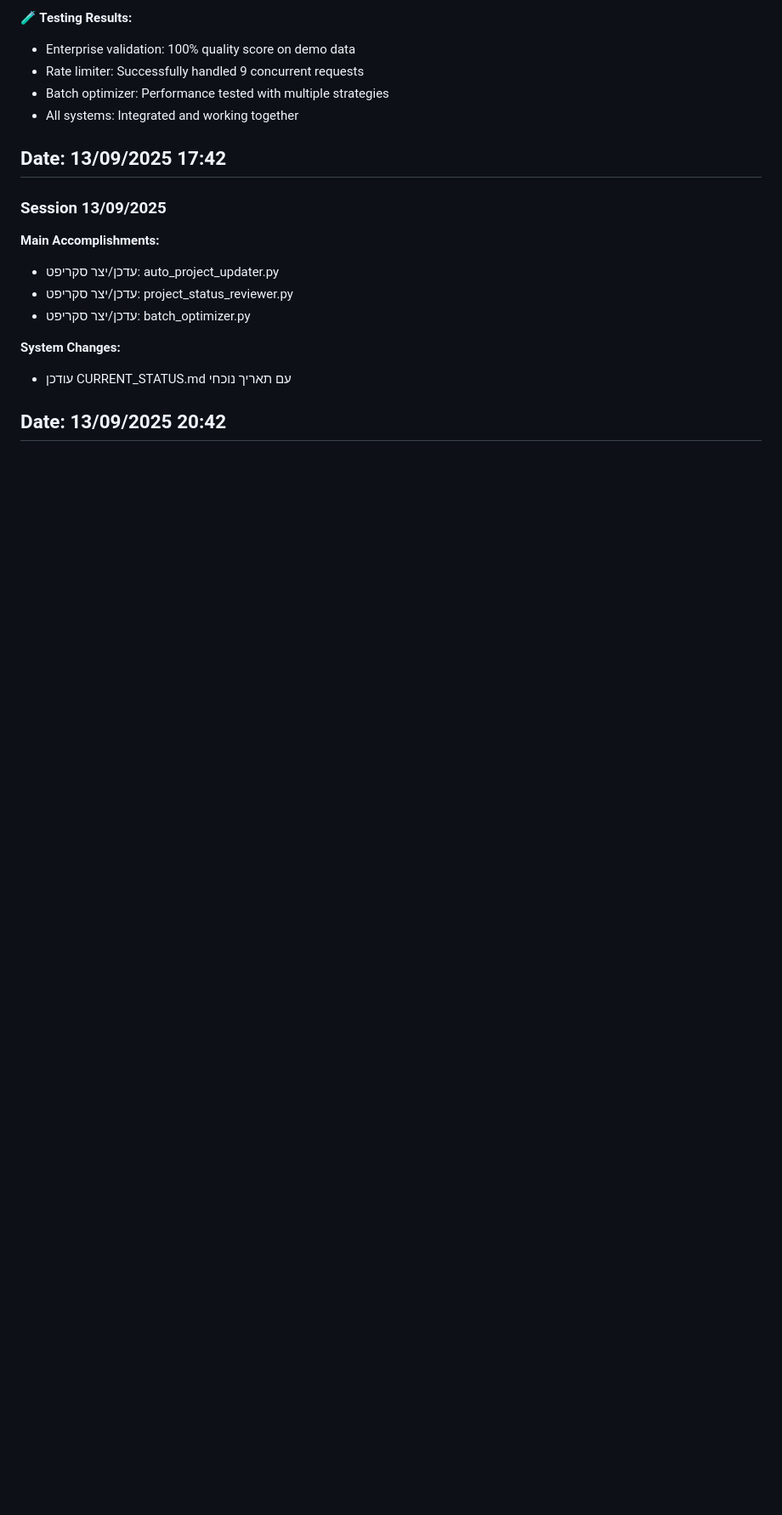
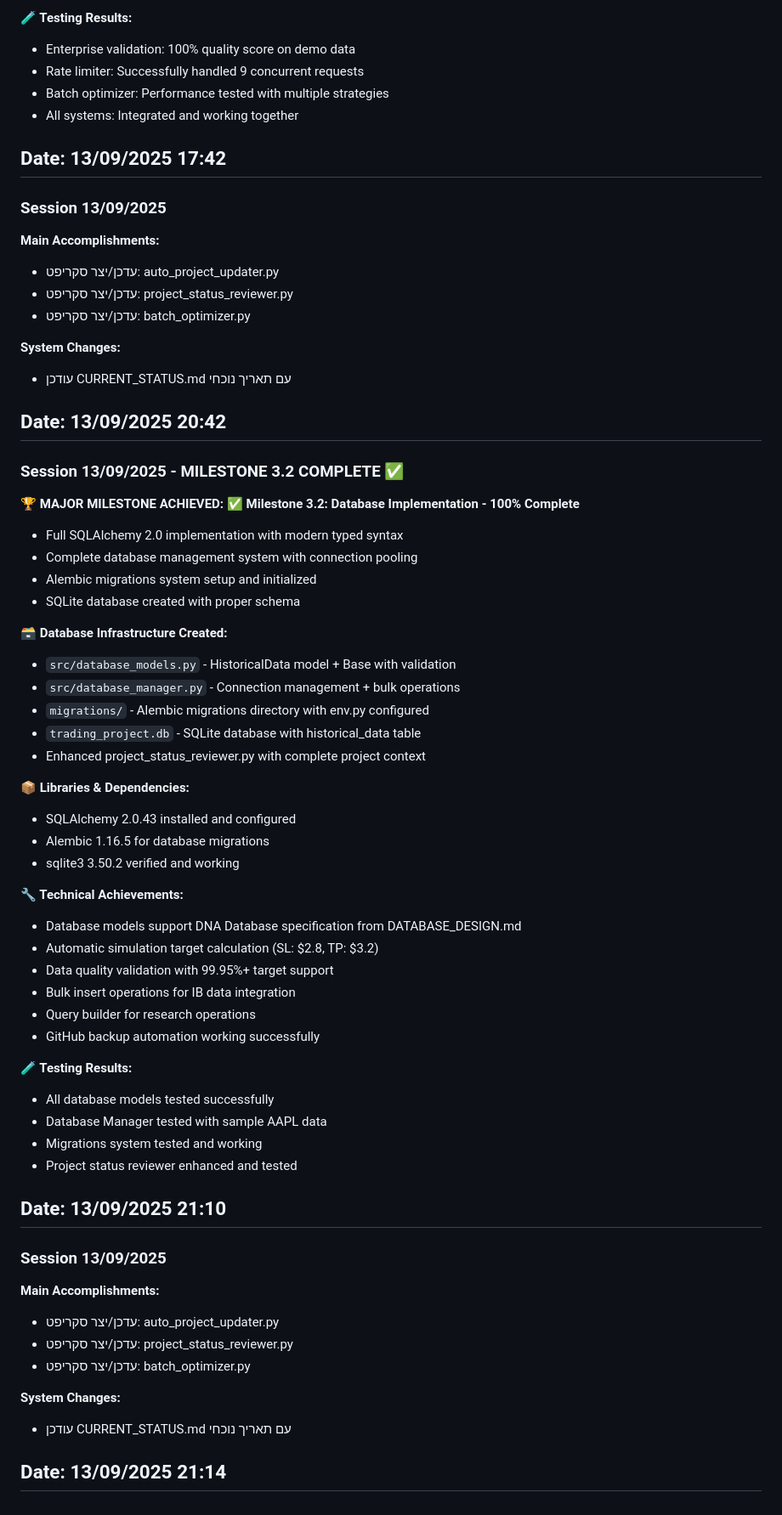
Before and after one commit to gnet100/Trading_Project_004, a Markdown page: .md/SESSION_ARCHIVE.md, the part around the change. Shown at 85% size. Drawn GitHub-style; blank space fills up the shorter version.

Commit message:
Backup SESSION_ARCHIVE.md - 2025-09-13 21:15

```diff
--- a/.md/SESSION_ARCHIVE.md
+++ b/.md/SESSION_ARCHIVE.md
@@ -248,3 +248,54 @@
 
 **Date:** 13/09/2025 20:42
 ---
+
+### Session 13/09/2025 - MILESTONE 3.2 COMPLETE ✅
+
+**🏆 MAJOR MILESTONE ACHIEVED:**
+✅ **Milestone 3.2: Database Implementation - 100% Complete**
+- Full SQLAlchemy 2.0 implementation with modern typed syntax
+- Complete database management system with connection pooling
+- Alembic migrations system setup and initialized
+- SQLite database created with proper schema
+
+**🗃️ Database Infrastructure Created:**
+- `src/database_models.py` - HistoricalData model + Base with validation
+- `src/database_manager.py` - Connection management + bulk operations
+- `migrations/` - Alembic migrations directory with env.py configured
+- `trading_project.db` - SQLite database with historical_data table
+- Enhanced project_status_reviewer.py with complete project context
+
+**📦 Libraries & Dependencies:**
+- SQLAlchemy 2.0.43 installed and configured
+- Alembic 1.16.5 for database migrations
+- sqlite3 3.50.2 verified and working
+
+**🔧 Technical Achievements:**
+- Database models support DNA Database specification from DATABASE_DESIGN.md
+- Automatic simulation target calculation (SL: $2.8, TP: $3.2)
+- Data quality validation with 99.95%+ target support
+- Bulk insert operations for IB data integration
+- Query builder for research operations
+- GitHub backup automation working successfully
+
+**🧪 Testing Results:**
+- All database models tested successfully
+- Database Manager tested with sample AAPL data
+- Migrations system tested and working
+- Project status reviewer enhanced and tested
+
+**Date:** 13/09/2025 21:10
+---
+
+### Session 13/09/2025
+
+**Main Accomplishments:**
+- עדכן/יצר סקריפט: auto_project_updater.py
+- עדכן/יצר סקריפט: project_status_reviewer.py
+- עדכן/יצר סקריפט: batch_optimizer.py
+
+**System Changes:**
+- עודכן CURRENT_STATUS.md עם תאריך נוכחי
+
+**Date:** 13/09/2025 21:14
+---
```
